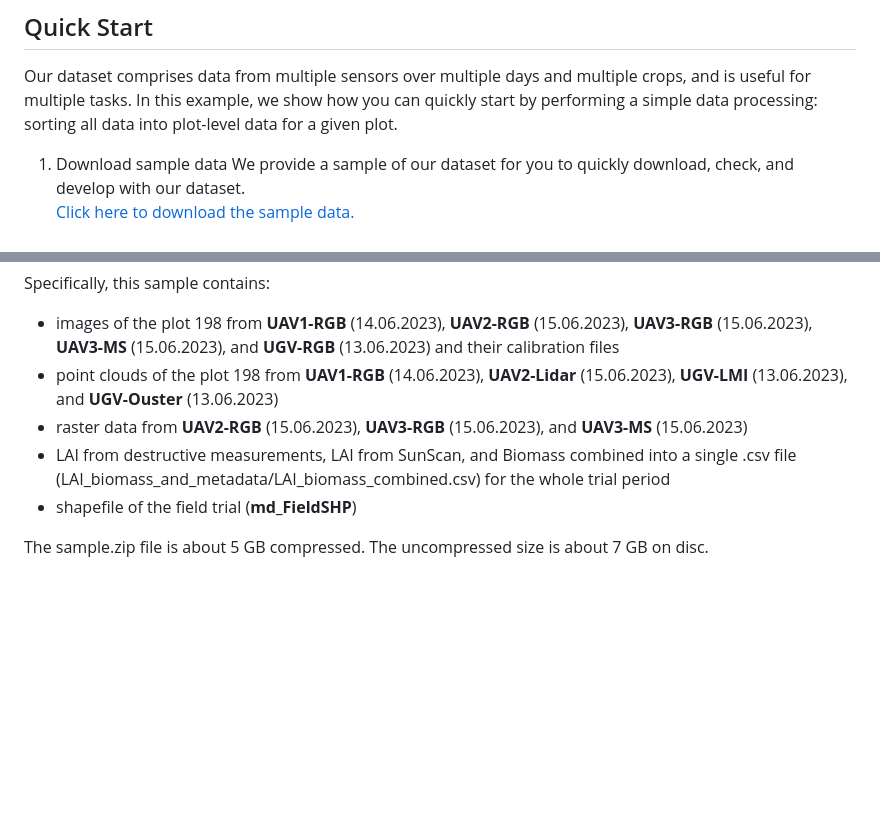
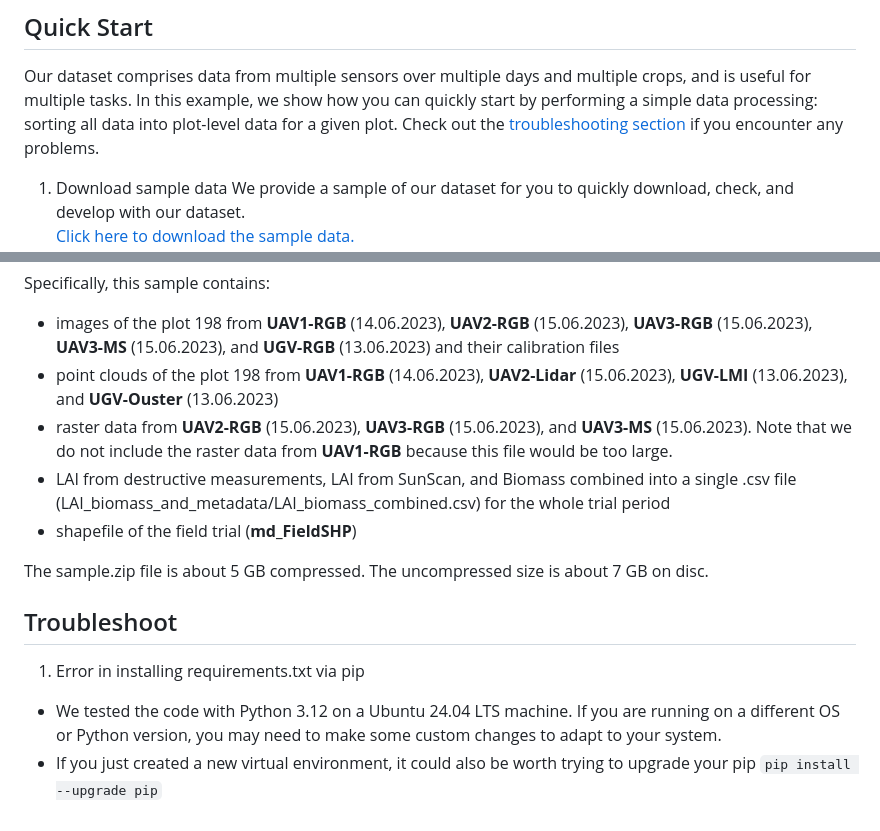
Before and after one commit to PRBonn/MuST-C, a Markdown page: README.md, 2 parts joined by grey strips. GitHub-like rendering; blank space fills up the shorter version.

```diff
--- a/README.md
+++ b/README.md
@@ -23,6 +23,7 @@ and of multiple crops:
 ## Quick Start
 Our dataset comprises data from multiple sensors over multiple days and multiple crops, and is useful for multiple tasks.
 In this example, we show how you can quickly start by performing a simple data processing: sorting all data into plot-level data for a given plot.
+Check out the [troubleshooting section](#troubleshoot) if you encounter any problems.
 
 1. Download sample data
 We provide a sample of our dataset for you to quickly download, check, and develop with our dataset.
@@ -96,8 +97,13 @@ If you decide to subsequently download more of the dataset, you can seamlessly e
 Specifically, this sample contains:
 + images of the plot 198 from **UAV1-RGB** (14.06.2023), **UAV2-RGB** (15.06.2023), **UAV3-RGB** (15.06.2023), **UAV3-MS** (15.06.2023), and **UGV-RGB** (13.06.2023) and their calibration files
 + point clouds of the plot 198 from **UAV1-RGB** (14.06.2023), **UAV2-Lidar** (15.06.2023), **UGV-LMI** (13.06.2023), and **UGV-Ouster** (13.06.2023)
-+ raster data from **UAV2-RGB** (15.06.2023), **UAV3-RGB** (15.06.2023), and **UAV3-MS** (15.06.2023)
++ raster data from **UAV2-RGB** (15.06.2023), **UAV3-RGB** (15.06.2023), and **UAV3-MS** (15.06.2023). Note that we do not include the raster data from **UAV1-RGB** because this file would be too large.
 + LAI from destructive measurements, LAI from SunScan, and Biomass combined into a single .csv file (LAI\_biomass\_and\_metadata/LAI\_biomass\_combined.csv) for the whole trial period
 + shapefile of the field trial (**md_FieldSHP**)
 
 The sample.zip file is about 5 GB compressed. The uncompressed size is about 7 GB on disc.
+
+## Troubleshoot
+1. Error in installing requirements.txt via pip
++ We tested the code with Python 3.12 on a Ubuntu 24.04 LTS machine. If you are running on a different OS or Python version, you may need to make some custom changes to adapt to your system.
++ If you just created a new virtual environment, it could also be worth trying to upgrade your pip `pip install --upgrade pip`
```
